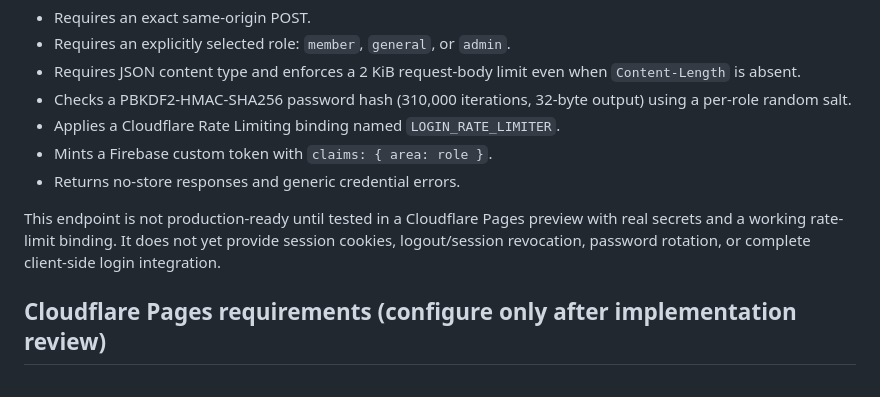
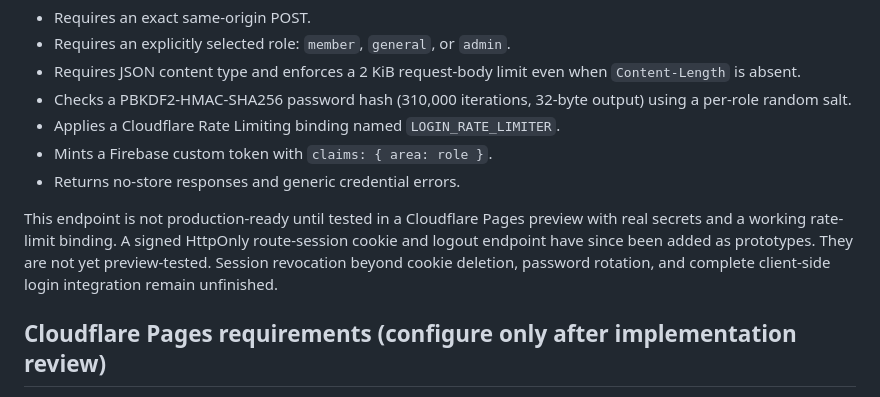
Before and after one commit to edamame7mame-a11y/R4Calendar, a Markdown page: SECURE_DEPLOYMENT_SETUP.md, the part around the change. Drawn GitHub-style.

Commit message:
Update setup guide for added route-session prototype

```diff
--- a/SECURE_DEPLOYMENT_SETUP.md
+++ b/SECURE_DEPLOYMENT_SETUP.md
@@ -21,7 +21,7 @@ Status: prototype only. This branch is not safe to deploy or use with real users
 - Mints a Firebase custom token with `claims: { area: role }`.
 - Returns no-store responses and generic credential errors.
 
-This endpoint is not production-ready until tested in a Cloudflare Pages preview with real secrets and a working rate-limit binding. It does not yet provide session cookies, logout/session revocation, password rotation, or complete client-side login integration.
+This endpoint is not production-ready until tested in a Cloudflare Pages preview with real secrets and a working rate-limit binding. A signed HttpOnly route-session cookie and logout endpoint have since been added as prototypes. They are not yet preview-tested. Session revocation beyond cookie deletion, password rotation, and complete client-side login integration remain unfinished.
 
 ## Cloudflare Pages requirements (configure only after implementation review)
 
```
